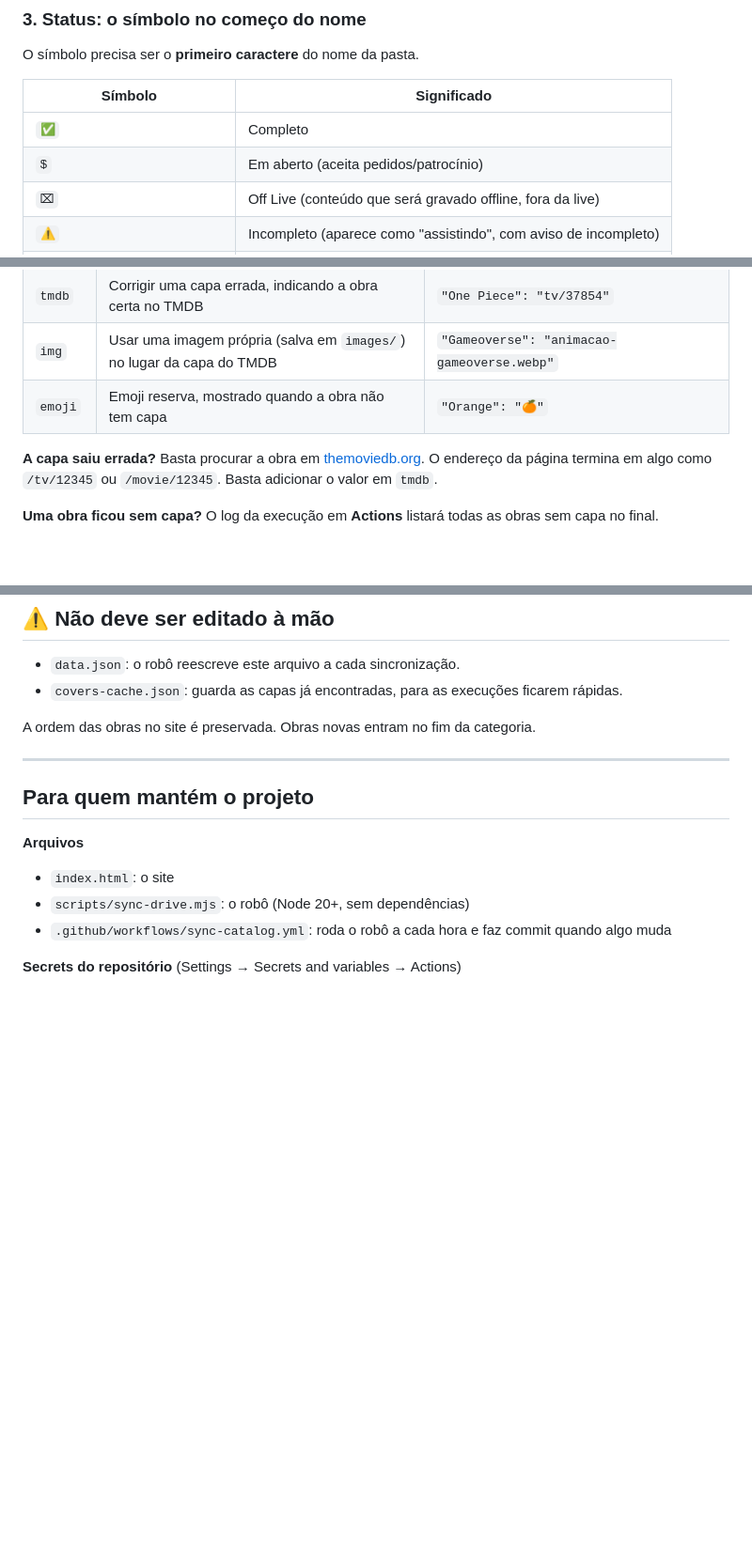
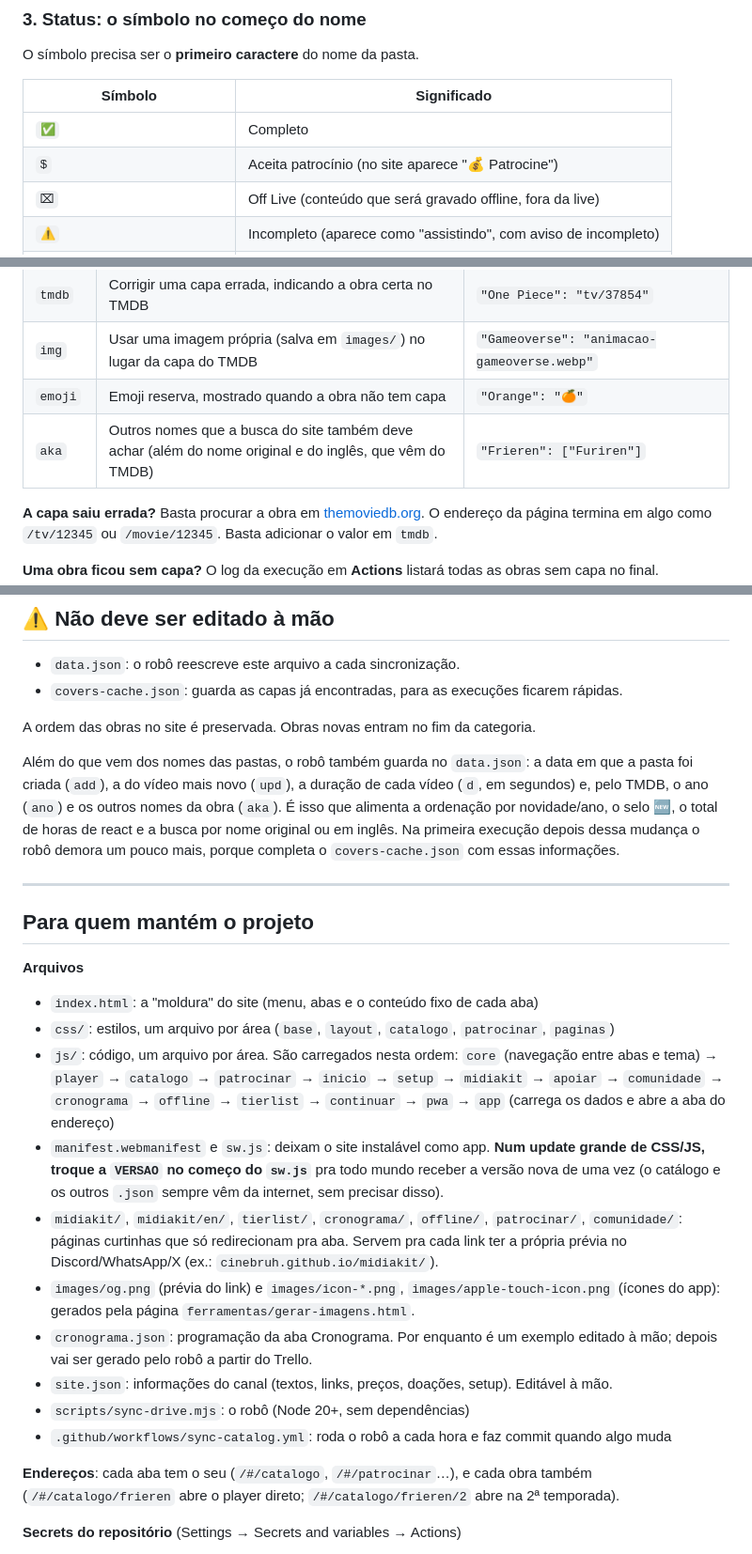
Before and after one commit to CineBruh/cinebruh.github.io, a Markdown page: README.md, 3 parts joined by grey strips. Shown at 94% size. GitHub-like rendering; blank space fills up the shorter version.

```diff
--- a/README.md
+++ b/README.md
@@ -43,7 +43,7 @@ O símbolo precisa ser o **primeiro caractere** do nome da pasta.
 | Símbolo | Significado |
 | --- | --- |
 | `✅` | Completo |
-| `$` | Em aberto (aceita pedidos/patrocínio) |
+| `$` | Aceita patrocínio (no site aparece "💰 Patrocine") |
 | `⌧` | Off Live (conteúdo que será gravado offline, fora da live) |
 | `⚠` | Incompleto (aparece como "assistindo", com aviso de incompleto) |
 | *(nenhum)* + pasta com vídeos | Assistindo. Em **Filmes** e **VODs**, conta como completo |
@@ -87,6 +87,7 @@ Este arquivo é opcional e editado à mão. Pra quando algo sair errado no site:
 | `tmdb` | Corrigir uma capa errada, indicando a obra certa no TMDB | `"One Piece": "tv/37854"` |
 | `img` | Usar uma imagem própria (salva em `images/`) no lugar da capa do TMDB | `"Gameoverse": "animacao-gameoverse.webp"` |
 | `emoji` | Emoji reserva, mostrado quando a obra não tem capa | `"Orange": "🍊"` |
+| `aka` | Outros nomes que a busca do site também deve achar (além do nome original e do inglês, que vêm do TMDB) | `"Frieren": ["Furiren"]` |
 
 **A capa saiu errada?** Basta procurar a obra em [themoviedb.org](https://www.themoviedb.org). O endereço da página termina em algo como `/tv/12345` ou `/movie/12345`. Basta adicionar o valor em `tmdb`.
 
@@ -103,14 +104,25 @@ Este arquivo é opcional e editado à mão. Pra quando algo sair errado no site:
 
 A ordem das obras no site é preservada. Obras novas entram no fim da categoria.
 
+Além do que vem dos nomes das pastas, o robô também guarda no `data.json`: a data em que a pasta foi criada (`add`), a do vídeo mais novo (`upd`), a duração de cada vídeo (`d`, em segundos) e, pelo TMDB, o ano (`ano`) e os outros nomes da obra (`aka`). É isso que alimenta a ordenação por novidade/ano, o selo 🆕, o total de horas de react e a busca por nome original ou em inglês. Na primeira execução depois dessa mudança o robô demora um pouco mais, porque completa o `covers-cache.json` com essas informações.
+
 ---
 
 ## Para quem mantém o projeto
 
 **Arquivos**
-- `index.html`: o site
+- `index.html`: a "moldura" do site (menu, abas e o conteúdo fixo de cada aba)
+- `css/`: estilos, um arquivo por área (`base`, `layout`, `catalogo`, `patrocinar`, `paginas`)
+- `js/`: código, um arquivo por área. São carregados nesta ordem: `core` (navegação entre abas e tema) → `player` → `catalogo` → `patrocinar` → `inicio` → `setup` → `midiakit` → `apoiar` → `comunidade` → `cronograma` → `offline` → `tierlist` → `continuar` → `pwa` → `app` (carrega os dados e abre a aba do endereço)
+- `manifest.webmanifest` e `sw.js`: deixam o site instalável como app. **Num update grande de CSS/JS, troque a `VERSAO` no começo do `sw.js`** pra todo mundo receber a versão nova de uma vez (o catálogo e os outros `.json` sempre vêm da internet, sem precisar disso).
+- `midiakit/`, `midiakit/en/`, `tierlist/`, `cronograma/`, `offline/`, `patrocinar/`, `comunidade/`: páginas curtinhas que só redirecionam pra aba. Servem pra cada link ter a própria prévia no Discord/WhatsApp/X (ex.: `cinebruh.github.io/midiakit/`).
+- `images/og.png` (prévia do link) e `images/icon-*.png`, `images/apple-touch-icon.png` (ícones do app): gerados pela página `ferramentas/gerar-imagens.html`.
+- `cronograma.json`: programação da aba Cronograma. Por enquanto é um exemplo editado à mão; depois vai ser gerado pelo robô a partir do Trello.
+- `site.json`: informações do canal (textos, links, preços, doações, setup). Editável à mão.
 - `scripts/sync-drive.mjs`: o robô (Node 20+, sem dependências)
 - `.github/workflows/sync-catalog.yml`: roda o robô a cada hora e faz commit quando algo muda
+
+**Endereços**: cada aba tem o seu (`/#/catalogo`, `/#/patrocinar`…), e cada obra também (`/#/catalogo/frieren` abre o player direto; `/#/catalogo/frieren/2` abre na 2ª temporada).
 
 **Secrets do repositório** (Settings → Secrets and variables → Actions)
 - `GDRIVE_API_KEY` (obrigatória): chave da API do Google Drive. A pasta do Drive precisa estar **pública** (leitura).
```
